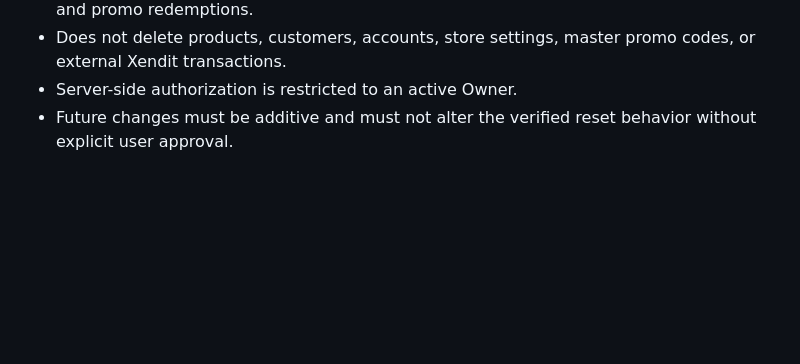
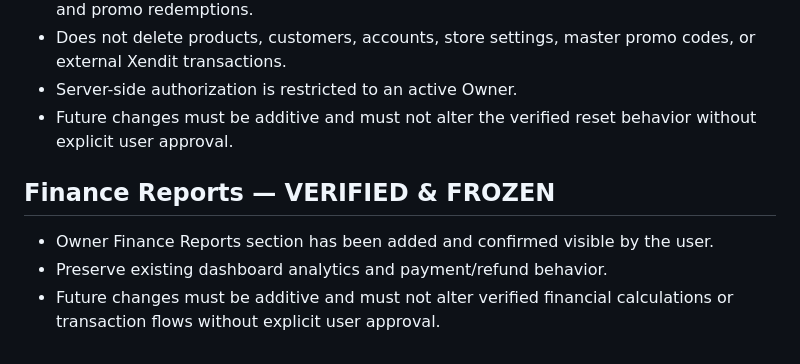
Before and after one commit to araknusantara-drink/nusantara-super-app, a Markdown page: FEATURE_FREEZE.md, the part around the change. GitHub-like rendering; blank space fills up the shorter version.

Commit message:
FREEZE: verify and lock Owner Finance Reports

```diff
--- a/FEATURE_FREEZE.md
+++ b/FEATURE_FREEZE.md
@@ -70,3 +70,9 @@ This file is a project-level guardrail, not a substitute for GitHub branch prote
 - Does not delete products, customers, accounts, store settings, master promo codes, or external Xendit transactions.
 - Server-side authorization is restricted to an active Owner.
 - Future changes must be additive and must not alter the verified reset behavior without explicit user approval.
+
+
+## Finance Reports — VERIFIED & FROZEN
+- Owner Finance Reports section has been added and confirmed visible by the user.
+- Preserve existing dashboard analytics and payment/refund behavior.
+- Future changes must be additive and must not alter verified financial calculations or transaction flows without explicit user approval.
```
